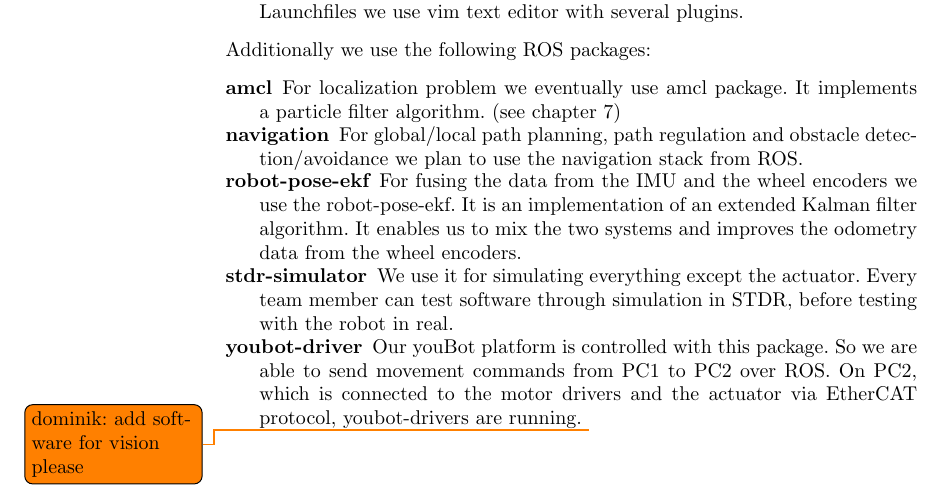
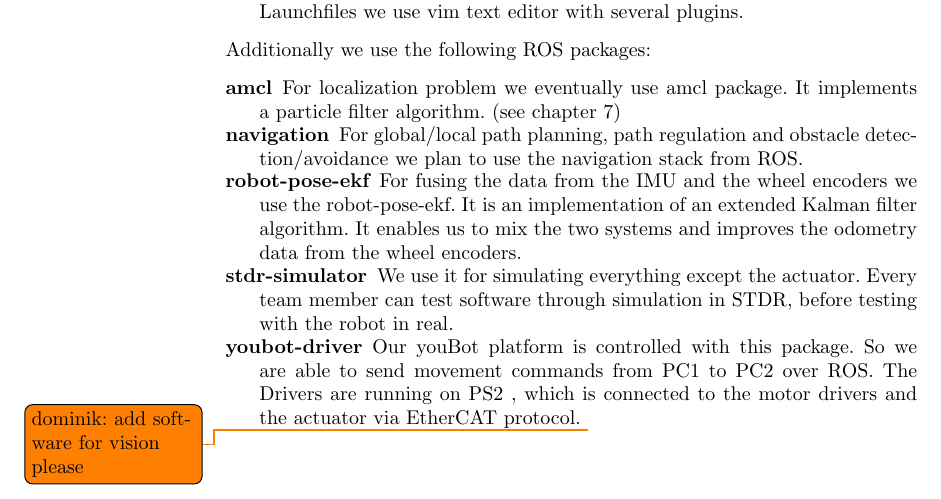
Before and after one commit to amndan/TDP_RaW, a LaTeX paper (tex/tdp_main.tex, which reads tex/software.tex): part of page 4 of 8, cut so that both start at the same text. Compiled offline with pdfLaTeX.

Commit message:
little change in software

```diff
--- a/tex/software.tex
+++ b/tex/software.tex
@@ -23,7 +23,7 @@
 	\item [navigation] For global/local path planning, path regulation and obstacle detection/avoidance we plan to use the navigation stack from ROS.
 	\item [robot-pose-ekf] For fusing the data from the IMU and the wheel encoders we use the robot-pose-ekf. It is an implementation of an extended Kalman filter algorithm. It enables us to mix the two systems and improves the odometry data from the wheel encoders.
 	\item [stdr-simulator] We use it for simulating everything except the actuator. Every team member can test software through simulation in STDR, before testing with the robot in real.
-	\item [youbot-driver] Our youBot platform is controlled with this package. So we are able to send movement commands from PC1 to PC2 over ROS. On PC2, which is connected to the motor drivers and the actuator via EtherCAT protocol, youbot-drivers are running.
+	\item [youbot-driver] Our youBot platform is controlled with this package. So we are able to send movement commands from PC1 to PC2 over ROS. The Drivers are running on PS2 , which is connected to the motor drivers and the actuator via EtherCAT protocol.
 	\todo{dominik: add software for vision please}
 \end{description}
 
```
